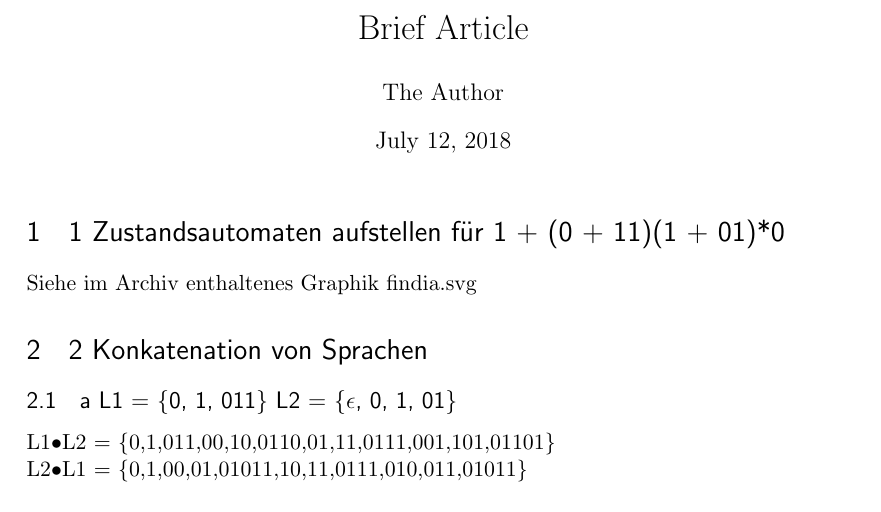
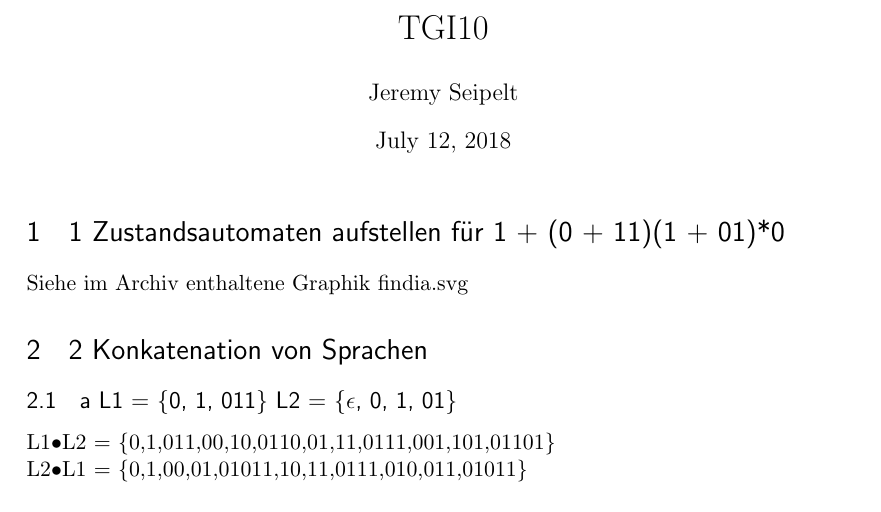
Before and after one commit to opaldes/Aufgaben, a LaTeX document (TGI1/12.7.18/TGI10.tex): part of page 1 of 2, cut at the place of the change. Compiled offline with pdfLaTeX.

Commit message:
new file

```diff
--- a/TGI1/12.7.18/TGI10.tex
+++ b/TGI1/12.7.18/TGI10.tex
@@ -53,8 +53,8 @@
 
 %%% The "real" document content comes below...
 
-\title{Brief Article}
-\author{The Author}
+\title{TGI10}
+\author{Jeremy Seipelt}
 %\date{} % Activate to display a given date or no date (if empty),
          % otherwise the current date is printed
 
@@ -62,7 +62,7 @@
 \maketitle
 
 \section{1 Zustandsautomaten aufstellen für 1 + (0 + 11)(1 + 01)*0}
-Siehe im Archiv enthaltenes Graphik findia.svg
+Siehe im Archiv enthaltene Graphik findia.svg
 \section{2 Konkatenation von Sprachen}
 \subsection{a  L1 = \{0, 1, 011\} L2 = \{$\epsilon$, 0, 1, 01\}}
 L1$\bullet$L2 = \{0,1,011,00,10,0110,01,11,0111,001,101,01101\}\\
```
Also changed, not shown: TGI1/12.7.18/TGI10.pdf, 4 other files.
